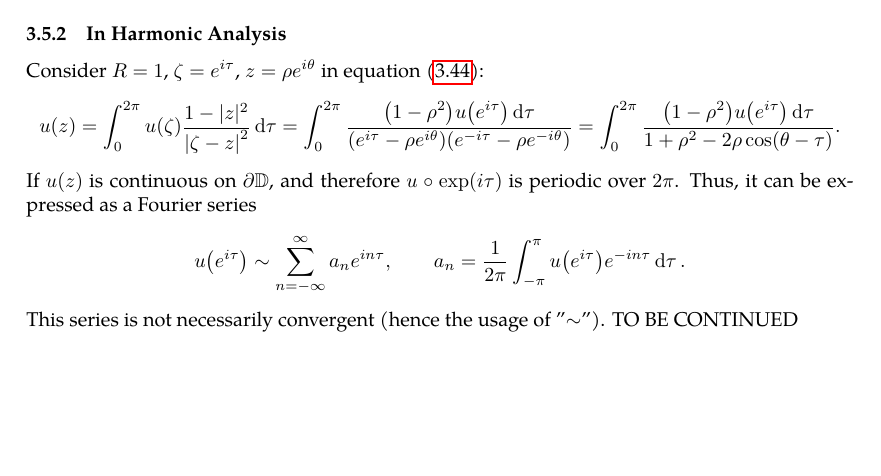
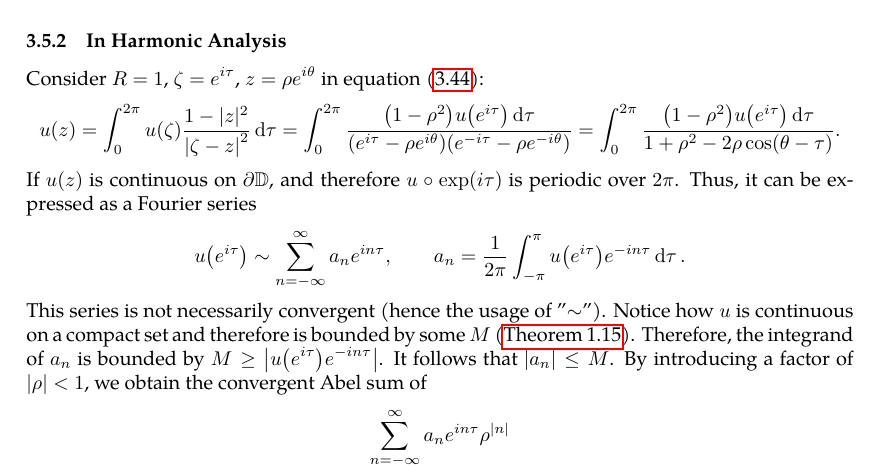
Before and after one commit to slipperking/complex-analysis-latex, a LaTeX document (main.tex): part of page 70 of 89, cut so that both start at the same text, the shorter picture padded with empty space. Compiled offline with pdfLaTeX.

Commit message:
overleaf_to_git (Thu Jul  3 08:19:20 2025 -0700): update main.tex from r16937 to r16938

```diff
--- a/main.tex
+++ b/main.tex
@@ -1808,7 +1808,7 @@ A fundamental problem in the theory of partial differential equations is to find
 Consider \(R=1\), \(\zeta=e^{i\tau}\), \(z=\rho e^{i\theta}\) in equation~\eqref{eq:poissonintegralformula2}:
 \[u(z)=\int_0^{2\pi}u(\zeta)\frac{1-|z|^2}{\abs{\zeta-z}^2}\dd{\tau}=\int_0^{2\pi}\frac{\qty(1-\rho^2)u\qty(e^{i\tau})\dd{\tau}}{\qty(e^{i\tau}-\rho e^{i\theta})\qty(e^{-i\tau}-\rho e^{-i\theta})}=\int_0^{2\pi}\frac{\qty(1-\rho^2)u\qty(e^{i\tau})\dd{\tau}}{1+\rho^2-2\rho\cos(\theta-\tau)}.\]
 If \(u\qty(z)\) is continuous on \(\partial\mathbb{D}\), and therefore \(u\circ\exp(i\tau)\) is periodic over \(2\pi\). Thus, it can be expressed as a Fourier series \[u\qty(e^{i\tau})\sim\sum_{n=-\infty}^\infty a_ne^{in\tau},\qquad a_n=\frac{1}{2\pi}\int_{-\pi}^\pi u\qty(e^{i\tau})e^{-in\tau}\dd{\tau}.\]
-This series is not necessarily convergent (hence the usage of "\(\sim\)").
+This series is not necessarily convergent (hence the usage of "\(\sim\)"). Notice how \(u\) is continuous on a compact set and therefore is bounded by some \(M\) (\autoref{thm:continuousfunctionboundedoncompact}). Therefore, the integrand of \(a_n\) is bounded by \(M\geq\abs{u\qty(e^{i\tau})e^{-in\tau}}\). It follows that \(\qty|a_n|\leq M\). By introducing a factor of \(\abs{\rho}<1\), we obtain the convergent Abel sum of \[\sum_{n=-\infty}^\infty a_ne^{in\tau}\rho^{|n|}\]
 TO BE CONTINUED
 
 Finally, we will demonstrate that real-valued continuous functions satisfying the mean-value property are logically equivalent to being a solution to the Laplace equation. In \autoref{lemma:holomorphicmeanvalueproperty}, we showed that real solutions to the Laplace equation satisfy the mean-value property. Now we will prove the converse.
```
